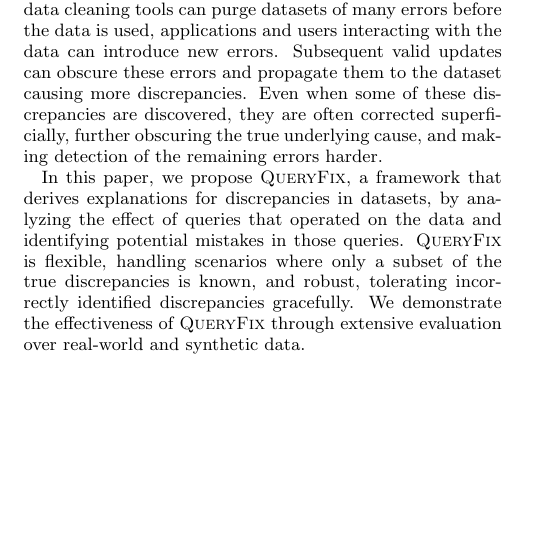
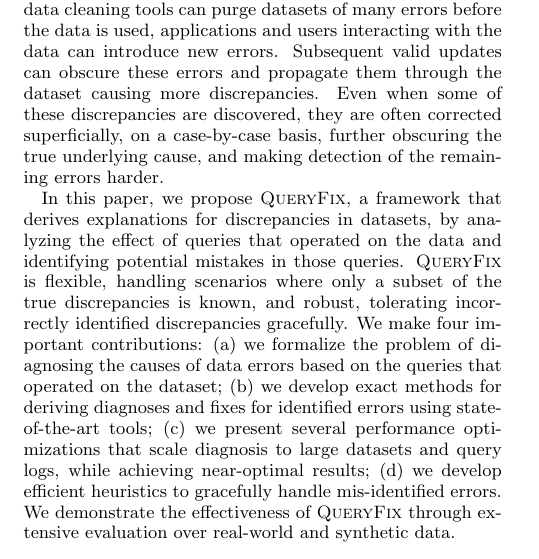
Before and after one commit to xlwang/queryprovenance, a LaTeX document (docs/vldb15/main.tex): part of one column of page 1 of 8, cut so that both start at the same text, the shorter picture padded with empty space. Compiled offline with pdfLaTeX.

Commit message:
extended abstract

```diff
--- a/docs/vldb15/main.tex
+++ b/docs/vldb15/main.tex
@@ -77,22 +77,29 @@
 \begin{abstract}
 Data-driven applications rely on the correctness of their data to function
 properly and effectively. Errors in data can be incredibly costly and
-disruptive, leading to loss of revenue, incorrect conclusions, and
-misguided policy decisions. While data cleaning tools can purge datasets
-of many errors before the data is used, applications and users interacting
-with the data can introduce new errors. Subsequent valid updates can
-obscure these errors and propagate them to the dataset causing more
-discrepancies. Even when some of these discrepancies are discovered, they
-are often corrected superficially, further obscuring the true underlying
-cause, and making detection of the remaining errors harder.
+disruptive, leading to loss of revenue, incorrect conclusions, and misguided
+policy decisions. While data cleaning tools can purge datasets of many errors
+before the data is used, applications and users interacting with the data can
+introduce new errors. Subsequent valid updates can obscure these errors and
+propagate them through the dataset causing more discrepancies. Even when some
+of these discrepancies are discovered, they are often corrected superficially,
+on a case-by-case basis, further obscuring the true underlying cause, and
+making detection of the remaining errors harder.
 
 In this paper, we propose \sys, a framework that derives explanations for
-discrepancies in datasets, by analyzing the effect of queries that
-operated on the data and identifying potential mistakes in those queries.
-\sys is flexible, handling scenarios where only a subset of the true
-discrepancies is known, and robust, tolerating incorrectly identified
-discrepancies gracefully. We demonstrate the effectiveness of \sys through
-extensive evaluation over real-world and synthetic data.
+discrepancies in datasets, by analyzing the effect of queries that operated on
+the data and identifying potential mistakes in those queries. \sys is
+flexible, handling scenarios where only a subset of the true discrepancies is
+known, and robust, tolerating incorrectly identified discrepancies gracefully.
+We make four important contributions: (a) we formalize the problem of
+diagnosing the causes of data errors based on the queries that operated on the
+dataset; (b) we develop exact methods for deriving diagnoses and fixes for
+identified errors using state-of-the-art tools; (c) we present several
+performance optimizations that scale diagnosis to large datasets and query
+logs, while achieving near-optimal results; (d) we develop efficient
+heuristics to gracefully handle mis-identified errors. We demonstrate the
+effectiveness of \sys through extensive evaluation over real-world and
+synthetic data.
 
 \end{abstract}
 
```
